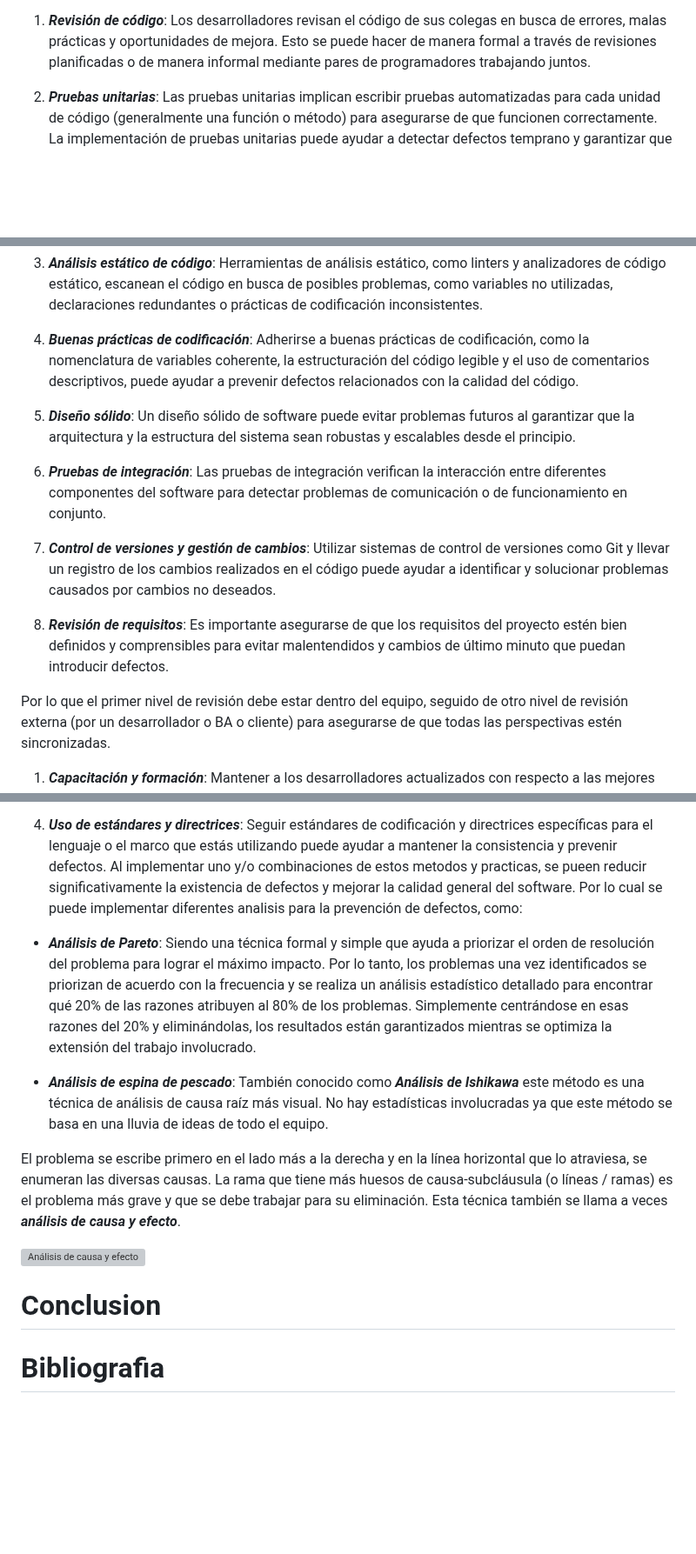
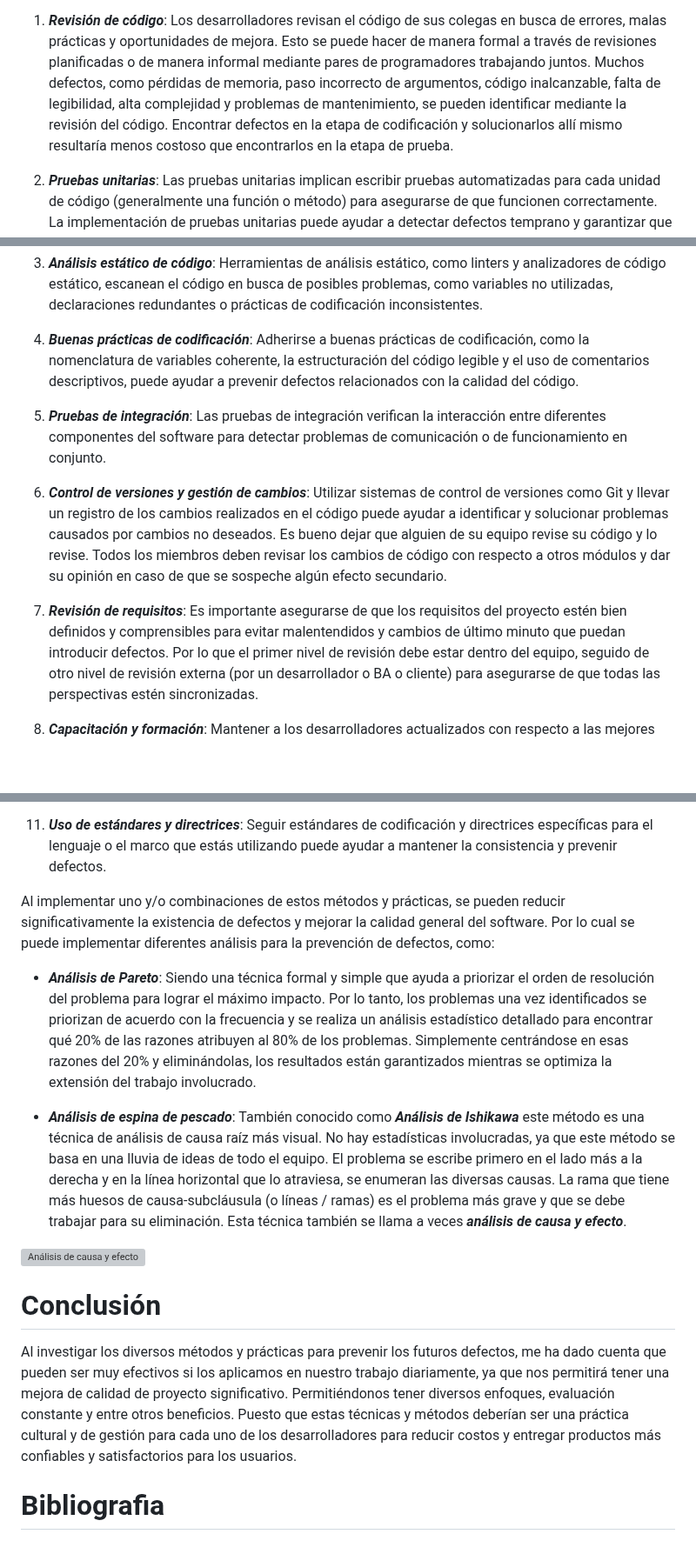
Before and after one commit to EfrainRP/Compu_Tolerante_a_Fallas, a Markdown page: Principios de prevencion de defectos/README.md, 3 parts joined by grey strips. Shown at 87% size. Rendered like a GitHub page; blank space fills up the shorter version; grey boxes are pictures that could not be loaded.

Commit message:
Update tarea 2

```diff
--- a/Principios de prevencion de defectos/README.md
+++ b/Principios de prevencion de defectos/README.md
@@ -18,5 +22,7 @@ La prevención de defectos es fundamental para garantizar la calidad y fiabilida
 
 1. ***Revisión de código***: Los desarrolladores revisan el código de sus colegas en busca de errores, malas prácticas y oportunidades de mejora. Esto se puede hacer de manera formal a través de revisiones planificadas o de manera informal mediante pares de programadores trabajando juntos.
+Muchos defectos, como pérdidas de memoria, paso incorrecto de argumentos, código inalcanzable, falta de legibilidad, alta complejidad y problemas de mantenimiento, se pueden identificar mediante la revisión del código.
+Encontrar defectos en la etapa de codificación y solucionarlos allí mismo resultaría menos costoso que encontrarlos en la etapa de prueba.
 
 1. ***Pruebas unitarias***: Las pruebas unitarias implican escribir pruebas automatizadas para cada unidad de código (generalmente una función o método) para asegurarse de que funcionen correctamente. La implementación de pruebas unitarias puede ayudar a detectar defectos temprano y garantizar que las modificaciones futuras no rompan el código existente.
 Se pueden utilizar los tutoriales para más o menos hacer una revisión, pero se relaciona principalmente es comparar el sistema con el prototipo, lo que le dará una mejor idea sobre la corrección y / o la apariencia del sistema.
@@ -25,14 +31,12 @@ Se pueden utilizar los tutoriales para más o menos hacer una revisión, pero se
 
 1. ***Buenas prácticas de codificación***: Adherirse a buenas prácticas de codificación, como la nomenclatura de variables coherente, la estructuración del código legible y el uso de comentarios descriptivos, puede ayudar a prevenir defectos relacionados con la calidad del código.
 
-1. ***Diseño sólido***: Un diseño sólido de software puede evitar problemas futuros al garantizar que la arquitectura y la estructura del sistema sean robustas y escalables desde el principio.
-
 1. ***Pruebas de integración***: Las pruebas de integración verifican la interacción entre diferentes componentes del software para detectar problemas de comunicación o de funcionamiento en conjunto.
 
 1. ***Control de versiones y gestión de cambios***: Utilizar sistemas de control de versiones como Git y llevar un registro de los cambios realizados en el código puede ayudar a identificar y solucionar problemas causados por cambios no deseados.
+Es bueno dejar que alguien de su equipo revise su código y lo revise. Todos los miembros deben revisar los cambios de código con respecto a otros módulos y dar su opinión en caso de que se sospeche algún efecto secundario.
 
 1. ***Revisión de requisitos***: Es importante asegurarse de que los requisitos del proyecto estén bien definidos y comprensibles para evitar malentendidos y cambios de último minuto que puedan introducir defectos.
-
 Por lo que el primer nivel de revisión debe estar dentro del equipo, seguido de otro nivel de revisión externa (por un desarrollador o BA o cliente) para asegurarse de que todas las perspectivas estén sincronizadas.
 
 1. ***Capacitación y formación***: Mantener a los desarrolladores actualizados con respecto a las mejores prácticas de programación y las nuevas tecnologías puede mejorar la calidad del código producido.
@@ -42,20 +46,18 @@ Por lo que el primer nivel de revisión debe estar dentro del equipo, seguido de
 1. ***Automatización de pruebas***: Automatizar las pruebas funcionales y de rendimiento puede ayudar a identificar rápidamente defectos a medida que se desarrolla el software.
 
 1. ***Uso de estándares y directrices***: Seguir estándares de codificación y directrices específicas para el lenguaje o el marco que estás utilizando puede ayudar a mantener la consistencia y prevenir defectos.
-Al implementar uno y/o combinaciones de estos metodos y practicas, se pueen reducir significativamente la existencia de defectos y mejorar la calidad general del software. Por lo cual se puede implementar diferentes analisis para la prevención de defectos, como:
+
+Al implementar uno y/o combinaciones de estos métodos y prácticas, se pueden reducir significativamente la existencia de defectos y mejorar la calidad general del software. Por lo cual se puede implementar diferentes análisis para la prevención de defectos, como:
 
 * ***Análisis de Pareto***: Siendo una técnica formal y simple que ayuda a priorizar el orden de resolución del problema para lograr el máximo impacto. Por lo tanto, los problemas una vez identificados se priorizan de acuerdo con la frecuencia y se realiza un análisis estadístico detallado para encontrar qué 20% de las razones atribuyen al 80% de los problemas. Simplemente centrándose en esas razones del 20% y eliminándolas, los resultados están garantizados mientras se optimiza la extensión del trabajo involucrado.
 
-* ***Análisis de espina de pescado***: También conocido como ***Análisis de Ishikawa*** este método es una técnica de análisis de causa raíz más visual. No hay estadísticas involucradas ya que este método se basa en una lluvia de ideas de todo el equipo.
-
+* ***Análisis de espina de pescado***: También conocido como ***Análisis de Ishikawa*** este método es una técnica de análisis de causa raíz más visual. No hay estadísticas involucradas, ya que este método se basa en una lluvia de ideas de todo el equipo.
 El problema se escribe primero en el lado más a la derecha y en la línea horizontal que lo atraviesa, se enumeran las diversas causas. La rama que tiene más huesos de causa-subcláusula (o líneas / ramas) es el problema más grave y que se debe trabajar para su eliminación. Esta técnica también se llama a veces ***análisis de causa y efecto***.
 
 ![Análisis de causa y efecto](https://myservername.com/img/bug-defect-tracking/07/defect-prevention-methods-3.jpg)
 
-
-
-# Conclusion
-
+# Conclusión
+Al investigar los diversos métodos y prácticas para prevenir los futuros defectos, me ha dado cuenta que pueden ser muy efectivos si los aplicamos en nuestro trabajo diariamente, ya que nos permitirá tener una mejora de calidad de proyecto significativo. Permitiéndonos tener diversos enfoques, evaluación constante y entre otros beneficios. Puesto que estas técnicas y métodos deberían ser una práctica cultural y de gestión para cada uno de los desarrolladores para reducir costos y entregar productos más confiables y satisfactorios para los usuarios.
 
 
 # Bibliografia
```
Also changed, not shown: other parts of Principios de prevencion de defectos/README.md (+5 -1 lines).
